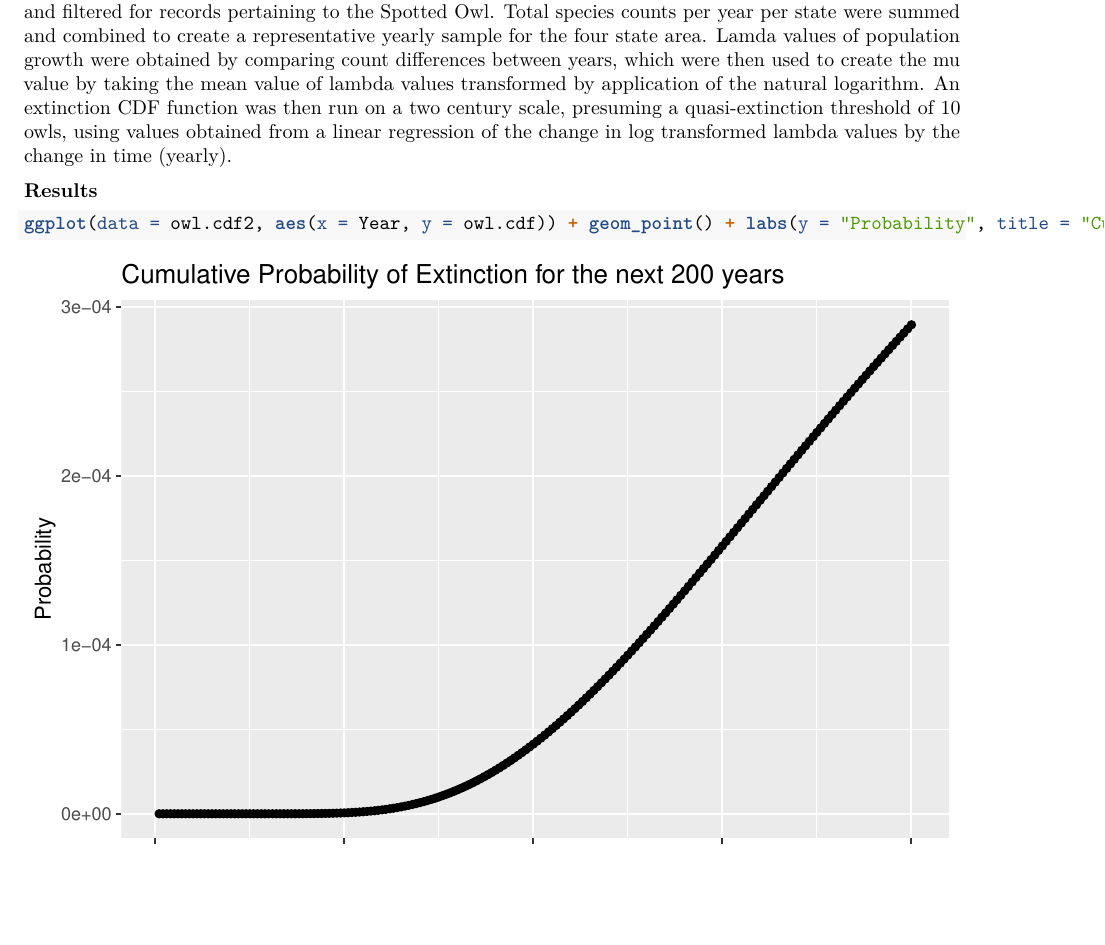
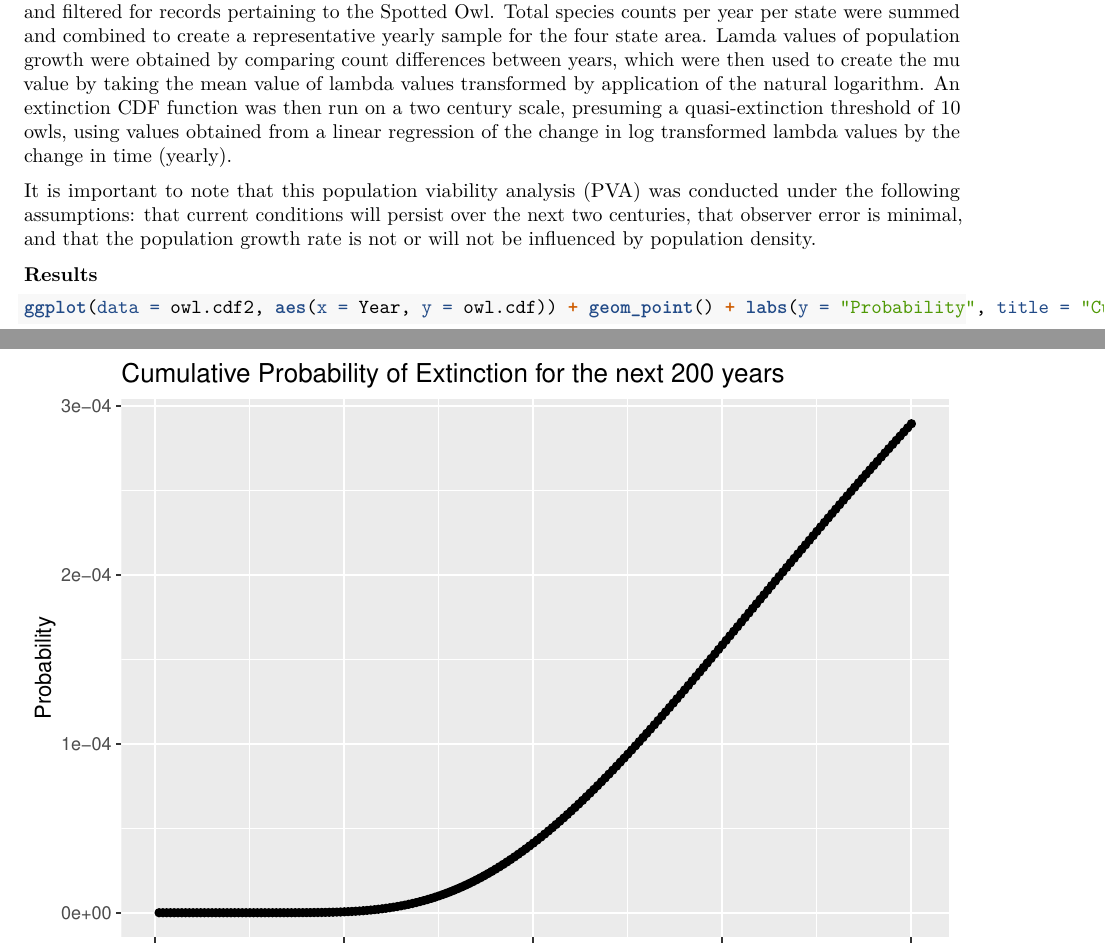
Before and after one commit to Senkichi/Misc, an R Markdown document (OwlPVA.Rmd): part of the page before the commit and two parts of pages 1 and 2 of 2 after it, the two joined at a grey line, cut so that both start at the same text, the shorter picture padded with empty space. Rendered offline with R 4.5, knitr and Pandoc, then LaTeX, with nearby package versions.

Commit message:
Method update

````diff
--- a/OwlPVA.Rmd
+++ b/OwlPVA.Rmd
@@ -14,6 +14,8 @@ library(ggplot2)
 **Methods**
 
 Data were obtained from the USGS annual breeding bird survey in New Mexico, Utah, Colorado, and Arizona, and filtered for records pertaining to the Spotted Owl. Total species counts per year per state were summed and combined to create a representative yearly sample for the four state area. Lamda values of population growth were obtained by comparing count differences between years, which were then used to create the mu value by taking the mean value of lambda values transformed by application of the natural logarithm. An extinction CDF function was then run on a two century scale, presuming a quasi-extinction threshold of 10 owls, using values obtained from a linear regression of the change in log transformed lambda values by the change in time (yearly).
+
+It is important to note that this population viability analysis (PVA) was conducted under the following assumptions: that current conditions will persist over the next two centuries, that observer error is minimal, and that the population growth rate is not or will not be influenced by population density.
 
 ```{r, echo=FALSE}
 owls3 <- read.csv("owls3.csv")
````
